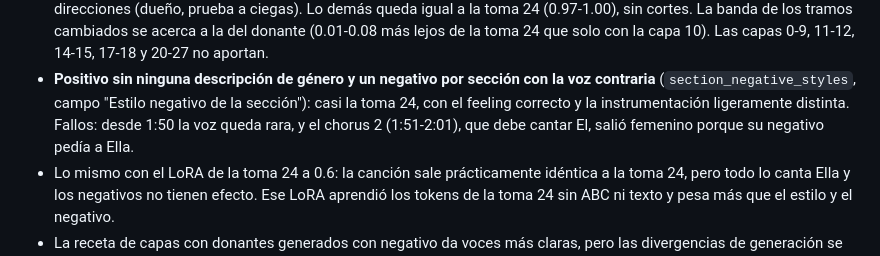
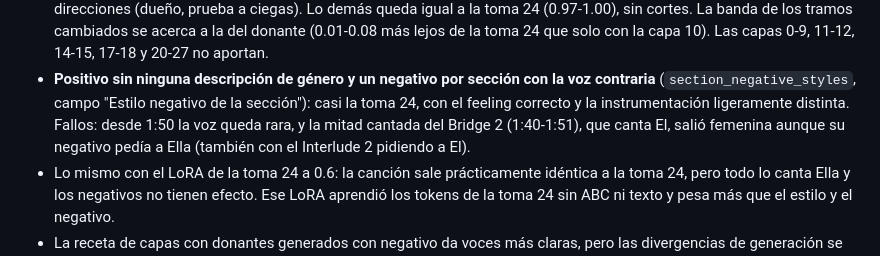
Before and after one commit to H4Z33/ComfyUI-HZ3-YuE2, a Markdown page: EXPERIENCIAS_YUE2.md, the part around the change. GitHub-like rendering.

Commit message:
Fix which section El sings in the take 24 negative results

```diff
--- a/EXPERIENCIAS_YUE2.md
+++ b/EXPERIENCIAS_YUE2.md
@@ -59,8 +59,8 @@ Lo medido y lo que el dueño corrigió, para no repetir errores. Fecha y fuente
   capas 0-9, 11-12, 14-15, 17-18 y 20-27 no aportan.
 - **Positivo sin ninguna descripción de género y un negativo por sección con la voz contraria**
   (`section_negative_styles`, campo "Estilo negativo de la sección"): casi la toma 24, con el feeling correcto y la
-  instrumentación ligeramente distinta. Fallos: desde 1:50 la voz queda rara, y el chorus 2 (1:51-2:01), que debe
-  cantar El, salió femenino porque su negativo pedía a Ella.
+  instrumentación ligeramente distinta. Fallos: desde 1:50 la voz queda rara, y la mitad cantada del Bridge 2
+  (1:40-1:51), que canta El, salió femenina aunque su negativo pedía a Ella (también con el Interlude 2 pidiendo a El).
 - Lo mismo con el LoRA de la toma 24 a 0.6: la canción sale prácticamente idéntica a la toma 24, pero todo lo canta
   Ella y los negativos no tienen efecto. Ese LoRA aprendió los tokens de la toma 24 sin ABC ni texto y pesa más que
   el estilo y el negativo.
```
